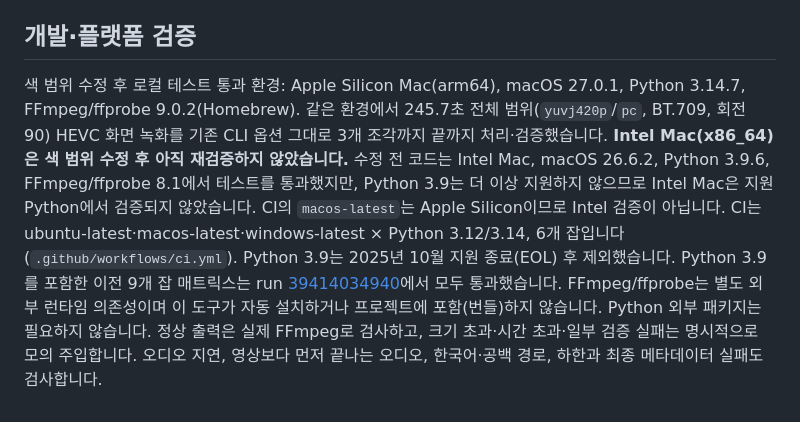
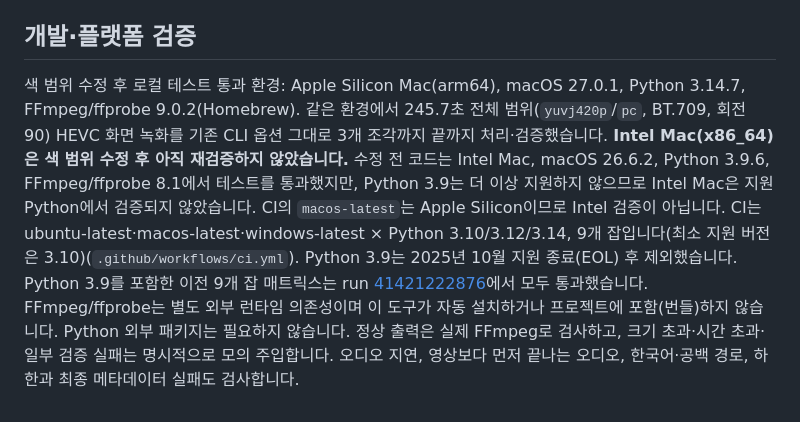
Before and after one commit to mgh3326/review-kit, a Markdown page: README_ko.md, the part around the change. Rendered like a GitHub page.

Commit message:
docs: sync README_ko CI matrix and cite the real last 3.9-green run (review findings)
Co-Authored-By: Claude Opus 5.5 <noreply@anthropic.com>

```diff
--- a/README_ko.md
+++ b/README_ko.md
@@ -396,4 +396,4 @@ python3 prep_video.py "/path/to/input.mp4" \
 
 ## 개발·플랫폼 검증
 
-색 범위 수정 후 로컬 테스트 통과 환경: Apple Silicon Mac(arm64), macOS 27.0.1, Python 3.14.7, FFmpeg/ffprobe 9.0.2(Homebrew). 같은 환경에서 245.7초 전체 범위(`yuvj420p`/`pc`, BT.709, 회전 90) HEVC 화면 녹화를 기존 CLI 옵션 그대로 3개 조각까지 끝까지 처리·검증했습니다. **Intel Mac(x86_64)은 색 범위 수정 후 아직 재검증하지 않았습니다.** 수정 전 코드는 Intel Mac, macOS 26.6.2, Python 3.9.6, FFmpeg/ffprobe 8.1에서 테스트를 통과했지만, Python 3.9는 더 이상 지원하지 않으므로 Intel Mac은 지원 Python에서 검증되지 않았습니다. CI의 `macos-latest`는 Apple Silicon이므로 Intel 검증이 아닙니다. CI는 ubuntu-latest·macos-latest·windows-latest × Python 3.12/3.14, 6개 잡입니다(`.github/workflows/ci.yml`). Python 3.9는 2025년 10월 지원 종료(EOL) 후 제외했습니다. Python 3.9를 포함한 이전 9개 잡 매트릭스는 run [39414034940](https://github.com/mgh3326/review-kit/actions/runs/39414034940)에서 모두 통과했습니다. FFmpeg/ffprobe는 별도 외부 런타임 의존성이며 이 도구가 자동 설치하거나 프로젝트에 포함(번들)하지 않습니다. Python 외부 패키지는 필요하지 않습니다. 정상 출력은 실제 FFmpeg로 검사하고, 크기 초과·시간 초과·일부 검증 실패는 명시적으로 모의 주입합니다. 오디오 지연, 영상보다 먼저 끝나는 오디오, 한국어·공백 경로, 하한과 최종 메타데이터 실패도 검사합니다.
+색 범위 수정 후 로컬 테스트 통과 환경: Apple Silicon Mac(arm64), macOS 27.0.1, Python 3.14.7, FFmpeg/ffprobe 9.0.2(Homebrew). 같은 환경에서 245.7초 전체 범위(`yuvj420p`/`pc`, BT.709, 회전 90) HEVC 화면 녹화를 기존 CLI 옵션 그대로 3개 조각까지 끝까지 처리·검증했습니다. **Intel Mac(x86_64)은 색 범위 수정 후 아직 재검증하지 않았습니다.** 수정 전 코드는 Intel Mac, macOS 26.6.2, Python 3.9.6, FFmpeg/ffprobe 8.1에서 테스트를 통과했지만, Python 3.9는 더 이상 지원하지 않으므로 Intel Mac은 지원 Python에서 검증되지 않았습니다. CI의 `macos-latest`는 Apple Silicon이므로 Intel 검증이 아닙니다. CI는 ubuntu-latest·macos-latest·windows-latest × Python 3.10/3.12/3.14, 9개 잡입니다(최소 지원 버전은 3.10)(`.github/workflows/ci.yml`). Python 3.9는 2025년 10월 지원 종료(EOL) 후 제외했습니다. Python 3.9를 포함한 이전 9개 잡 매트릭스는 run [41421222876](https://github.com/mgh3326/review-kit/actions/runs/41421222876)에서 모두 통과했습니다. FFmpeg/ffprobe는 별도 외부 런타임 의존성이며 이 도구가 자동 설치하거나 프로젝트에 포함(번들)하지 않습니다. Python 외부 패키지는 필요하지 않습니다. 정상 출력은 실제 FFmpeg로 검사하고, 크기 초과·시간 초과·일부 검증 실패는 명시적으로 모의 주입합니다. 오디오 지연, 영상보다 먼저 끝나는 오디오, 한국어·공백 경로, 하한과 최종 메타데이터 실패도 검사합니다.
```
Also changed, not shown: README.md (+1 -1 lines).
